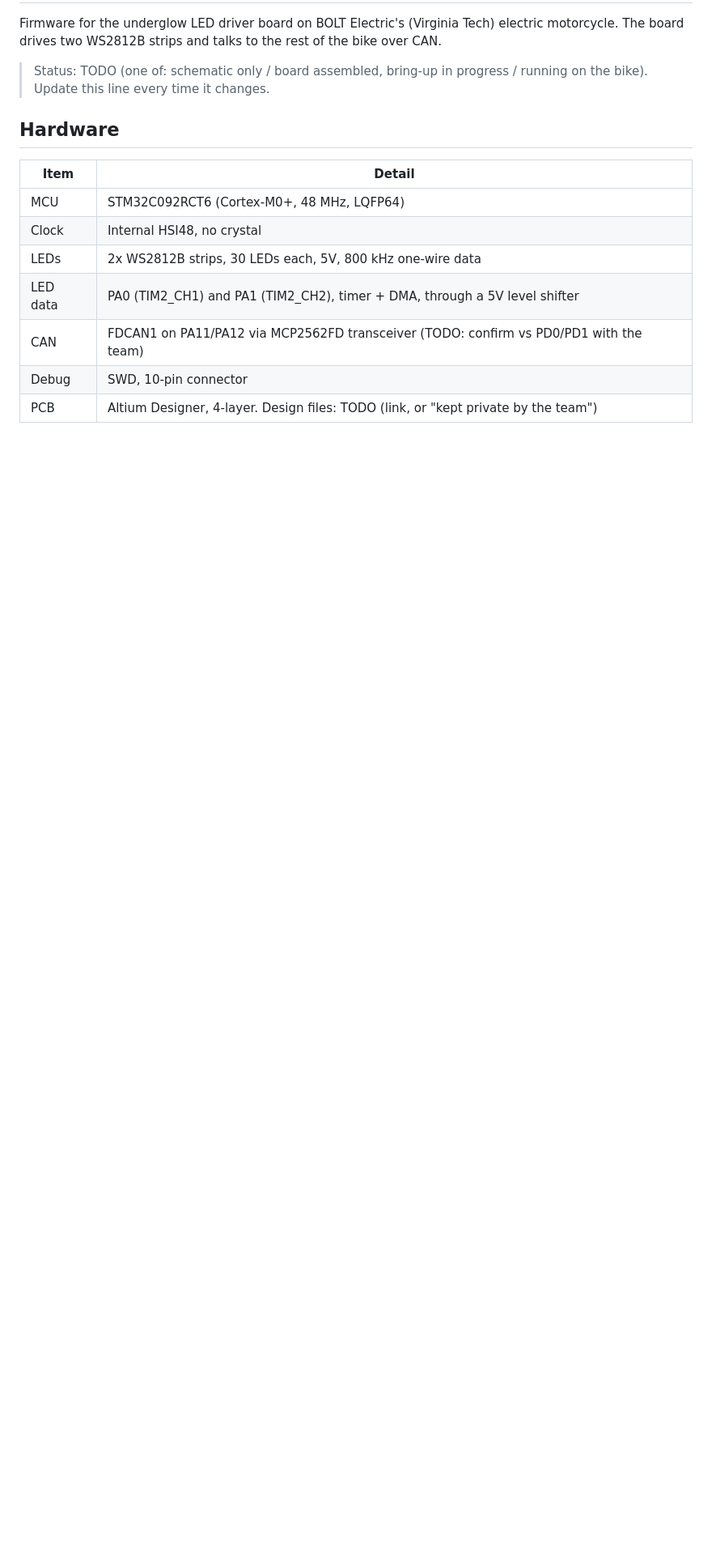
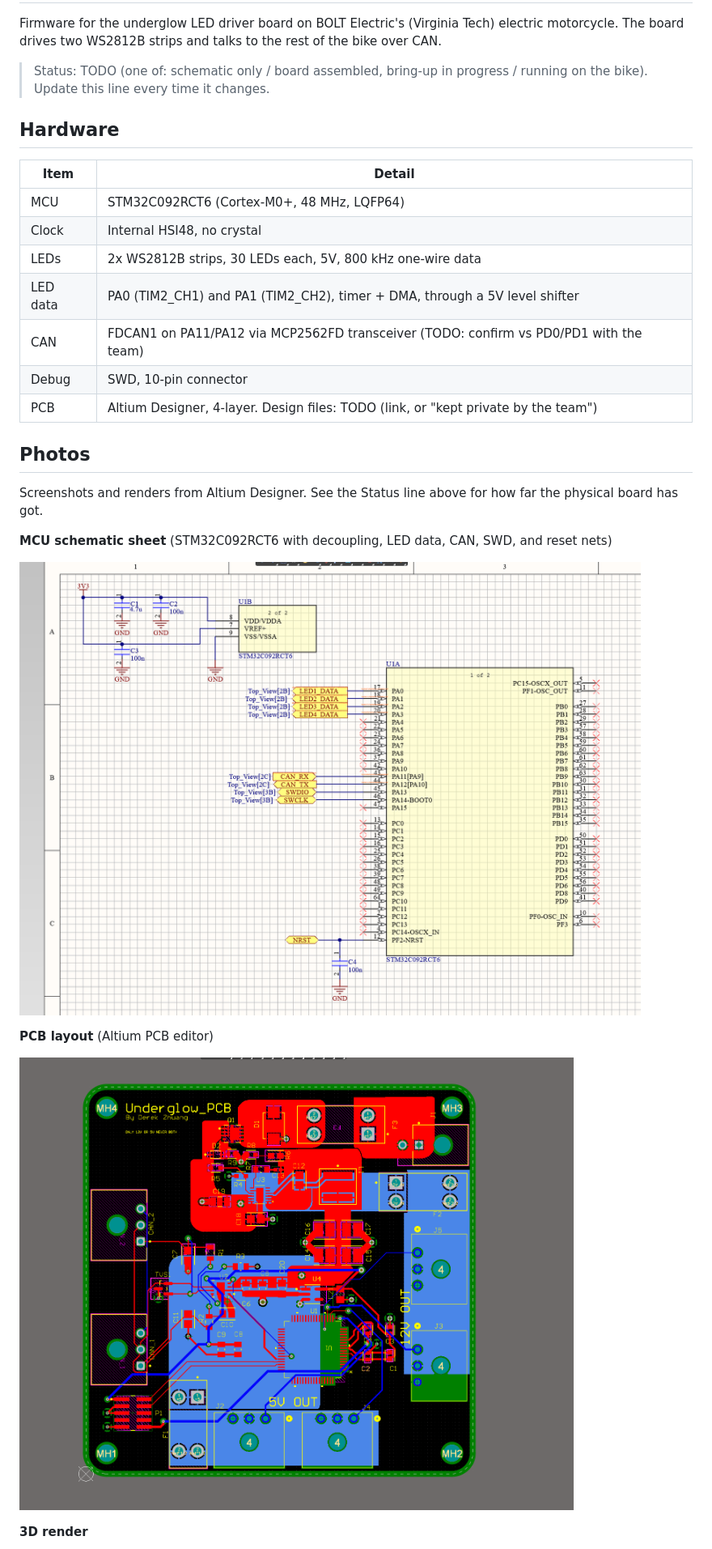
Before and after one commit to DerekZhuang/bolt-underglow-firmware, a Markdown page: README.md, the part around one of its changes. Shown at 81% size. GitHub-like rendering; pictures changed too: docs/images/mcu-schematic.png (added), docs/images/pcb-layout.png (added); blank space fills up the shorter version.

Commit message:
Add schematic, PCB layout, and 3D render images to README

```diff
--- a/README.md
+++ b/README.md
@@ -15,3 +15,18 @@ Firmware for the underglow LED driver board on BOLT Electric's (Virginia Tech) e
 | CAN | FDCAN1 on PA11/PA12 via MCP2562FD transceiver (TODO: confirm vs PD0/PD1 with the team) |
 | Debug | SWD, 10-pin connector |
 | PCB | Altium Designer, 4-layer. Design files: TODO (link, or "kept private by the team") |
+
+## Photos
+
+Screenshots and renders from Altium Designer. See the Status line above for how far the physical board has got.
+
+**MCU schematic sheet** (STM32C092RCT6 with decoupling, LED data, CAN, SWD, and reset nets)
+
+![MCU schematic sheet](docs/images/mcu-schematic.png)
+
+**PCB layout** (Altium PCB editor)
+
+![PCB layout in Altium](docs/images/pcb-layout.png)
+
+**3D render**
+
```
Also changed, not shown: other parts of README.md (+1 -0 lines), docs/images/pcb-3d-render.png (added).
